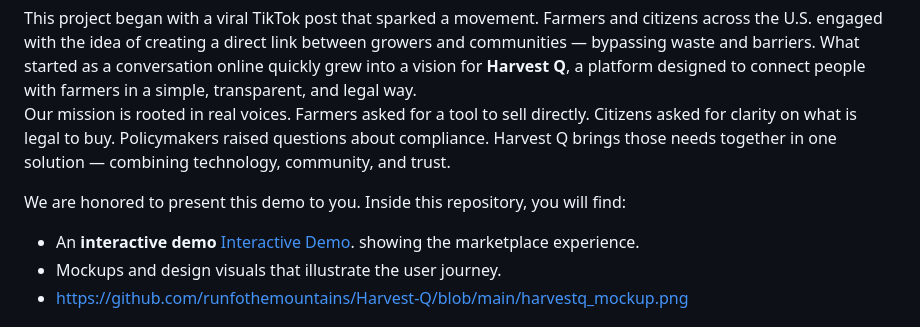
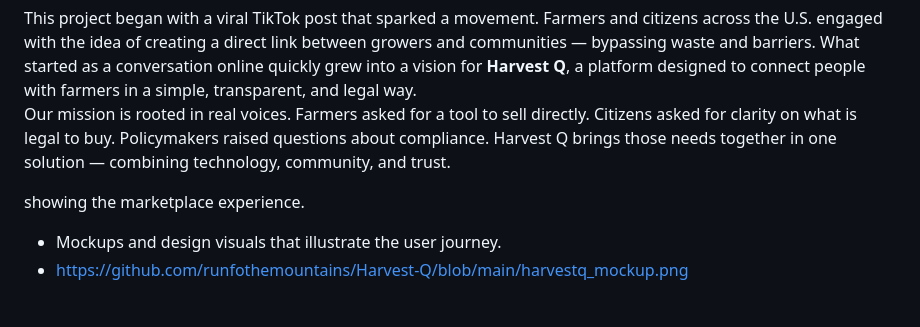
Before and after one commit to runfothemountains/Harvest-Q, a Markdown page: README.md, the part around the change. Drawn GitHub-style.

```diff
--- a/README.md
+++ b/README.md
@@ -21,9 +21,6 @@ Dear Judges,
 This project began with a viral TikTok post that sparked a movement. Farmers and citizens across the U.S. engaged with the idea of creating a direct link between growers and communities — bypassing waste and barriers. What started as a conversation online quickly grew into a vision for **Harvest Q**, a platform designed to connect people with farmers in a simple, transparent, and legal way.
 Our mission is rooted in real voices. Farmers asked for a tool to sell directly. Citizens asked for clarity on what is legal to buy. Policymakers raised questions about compliance. Harvest Q brings those needs together in one solution — combining technology, community, and trust.
 
-We are honored to present this demo to you. Inside this repository, you will find:
-- An **interactive demo**
-  [Interactive Demo](https://runfothemountains.github.io/Harvest-Q/).
  showing the marketplace experience.
 - Mockups and design visuals that illustrate the user journey.
 - https://github.com/runfothemountains/Harvest-Q/blob/main/harvestq_mockup.png
```
